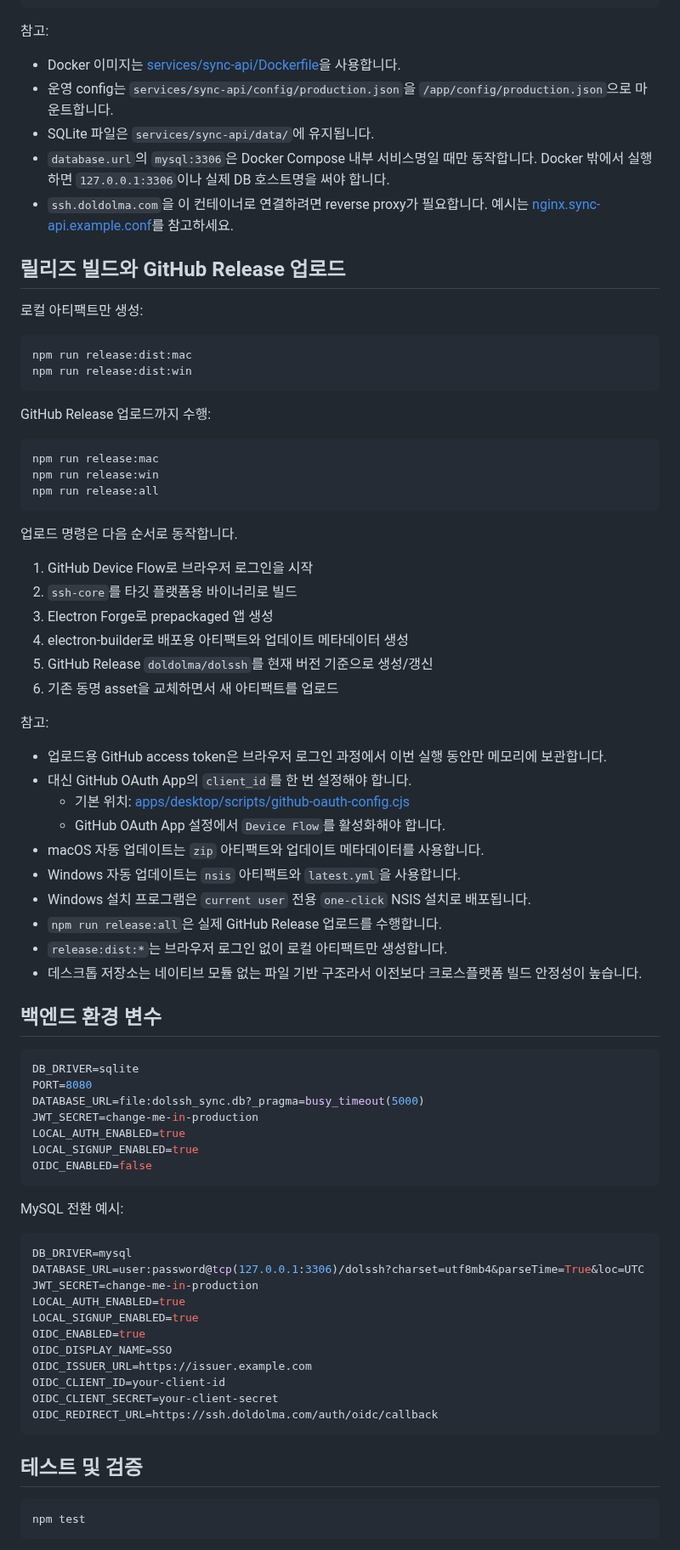
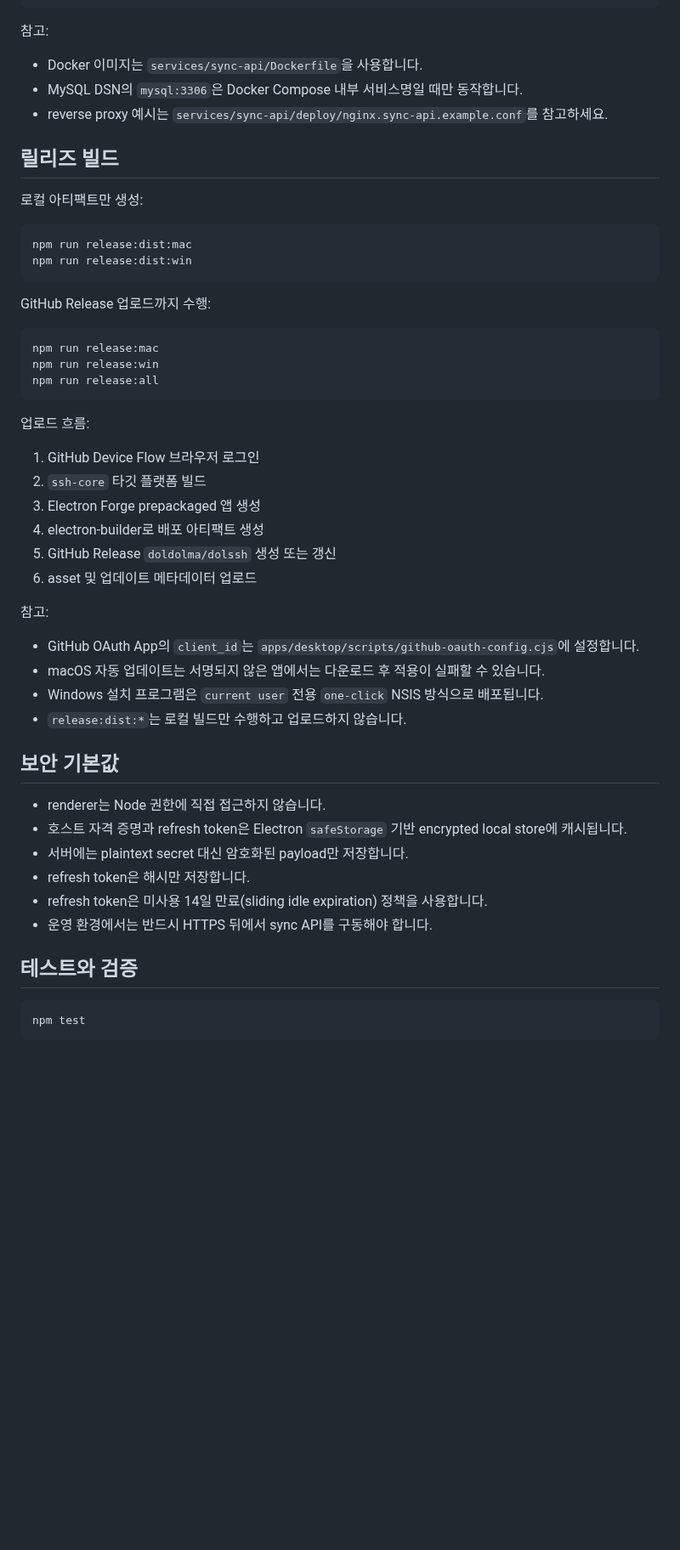
Before and after one commit to doldolma/Dolgate, a Markdown page: README.md, the part around one of its changes. Shown at 85% size. GitHub-like rendering; blank space fills up the shorter version.

````diff
--- a/README.md
+++ b/README.md
@@ -154,13 +209,11 @@ docker compose up -d --build
 
 참고:
 
-- Docker 이미지는 [services/sync-api/Dockerfile](/Users/heodoyeong/develop/dolsh/services/sync-api/Dockerfile)을 사용합니다.
-- 운영 config는 `services/sync-api/config/production.json`을 `/app/config/production.json`으로 마운트합니다.
-- SQLite 파일은 `services/sync-api/data/`에 유지됩니다.
-- `database.url`의 `mysql:3306`은 Docker Compose 내부 서비스명일 때만 동작합니다. Docker 밖에서 실행하면 `127.0.0.1:3306`이나 실제 DB 호스트명을 써야 합니다.
-- `ssh.doldolma.com`을 이 컨테이너로 연결하려면 reverse proxy가 필요합니다. 예시는 [nginx.sync-api.example.conf](/Users/heodoyeong/develop/dolsh/services/sync-api/deploy/nginx.sync-api.example.conf)를 참고하세요.
+- Docker 이미지는 `services/sync-api/Dockerfile`을 사용합니다.
+- MySQL DSN의 `mysql:3306`은 Docker Compose 내부 서비스명일 때만 동작합니다.
+- reverse proxy 예시는 `services/sync-api/deploy/nginx.sync-api.example.conf`를 참고하세요.
 
-## 릴리즈 빌드와 GitHub Release 업로드
+## 릴리즈 빌드
 
 로컬 아티팩트만 생성:
 
@@ -177,57 +230,32 @@ npm run release:win
 npm run release:all
 ```
 
-업로드 명령은 다음 순서로 동작합니다.
+업로드 흐름:
 
-1. GitHub Device Flow로 브라우저 로그인을 시작
-2. `ssh-core`를 타깃 플랫폼용 바이너리로 빌드
-3. Electron Forge로 prepackaged 앱 생성
-4. electron-builder로 배포용 아티팩트와 업데이트 메타데이터 생성
-5. GitHub Release `doldolma/dolssh`를 현재 버전 기준으로 생성/갱신
-6. 기존 동명 asset을 교체하면서 새 아티팩트를 업로드
+1. GitHub Device Flow 브라우저 로그인
+2. `ssh-core` 타깃 플랫폼 빌드
+3. Electron Forge prepackaged 앱 생성
+4. electron-builder로 배포 아티팩트 생성
+5. GitHub Release `doldolma/dolssh` 생성 또는 갱신
+6. asset 및 업데이트 메타데이터 업로드
 
 참고:
 
-- 업로드용 GitHub access token은 브라우저 로그인 과정에서 이번 실행 동안만 메모리에 보관합니다.
-- 대신 GitHub OAuth App의 `client_id`를 한 번 설정해야 합니다.
-  - 기본 위치: [apps/desktop/scripts/github-oauth-config.cjs](/Users/heodoyeong/develop/dolsh/apps/desktop/scripts/github-oauth-config.cjs)
-  - GitHub OAuth App 설정에서 `Device Flow`를 활성화해야 합니다.
-- macOS 자동 업데이트는 `zip` 아티팩트와 업데이트 메타데이터를 사용합니다.
-- Windows 자동 업데이트는 `nsis` 아티팩트와 `latest.yml`을 사용합니다.
-- Windows 설치 프로그램은 `current user` 전용 `one-click` NSIS 설치로 배포됩니다.
-- `npm run release:all`은 실제 GitHub Release 업로드를 수행합니다.
-- `release:dist:*`는 브라우저 로그인 없이 로컬 아티팩트만 생성합니다.
-- 데스크톱 저장소는 네이티브 모듈 없는 파일 기반 구조라서 이전보다 크로스플랫폼 빌드 안정성이 높습니다.
+- GitHub OAuth App의 `client_id`는 `apps/desktop/scripts/github-oauth-config.cjs`에 설정합니다.
+- macOS 자동 업데이트는 서명되지 않은 앱에서는 다운로드 후 적용이 실패할 수 있습니다.
+- Windows 설치 프로그램은 `current user` 전용 `one-click` NSIS 방식으로 배포됩니다.
+- `release:dist:*`는 로컬 빌드만 수행하고 업로드하지 않습니다.
 
-## 백엔드 환경 변수
+## 보안 기본값
 
-```bash
-DB_DRIVER=sqlite
-PORT=8080
-DATABASE_URL=file:dolssh_sync.db?_pragma=busy_timeout(5000)
-JWT_SECRET=change-me-in-production
-LOCAL_AUTH_ENABLED=true
-LOCAL_SIGNUP_ENABLED=true
-OIDC_ENABLED=false
-```
+- renderer는 Node 권한에 직접 접근하지 않습니다.
+- 호스트 자격 증명과 refresh token은 Electron `safeStorage` 기반 encrypted local store에 캐시됩니다.
+- 서버에는 plaintext secret 대신 암호화된 payload만 저장합니다.
+- refresh token은 해시만 저장합니다.
+- refresh token은 미사용 14일 만료(sliding idle expiration) 정책을 사용합니다.
+- 운영 환경에서는 반드시 HTTPS 뒤에서 sync API를 구동해야 합니다.
 
-MySQL 전환 예시:
-
-```bash
-DB_DRIVER=mysql
-DATABASE_URL=user:password@tcp(127.0.0.1:3306)/dolssh?charset=utf8mb4&parseTime=True&loc=UTC
-JWT_SECRET=change-me-in-production
-LOCAL_AUTH_ENABLED=true
-LOCAL_SIGNUP_ENABLED=true
-OIDC_ENABLED=true
-OIDC_DISPLAY_NAME=SSO
-OIDC_ISSUER_URL=https://issuer.example.com
-OIDC_CLIENT_ID=your-client-id
-OIDC_CLIENT_SECRET=your-client-secret
-OIDC_REDIRECT_URL=https://ssh.doldolma.com/auth/oidc/callback
-```
-
-## 테스트 및 검증
+## 테스트와 검증
 
 ```bash
 npm test
````
Also changed, not shown: other parts of README.md (+136 -90 lines), docs/architecture.md (+2 -2 lines), docs/images/home-hosts.png (added), 1 other file.
